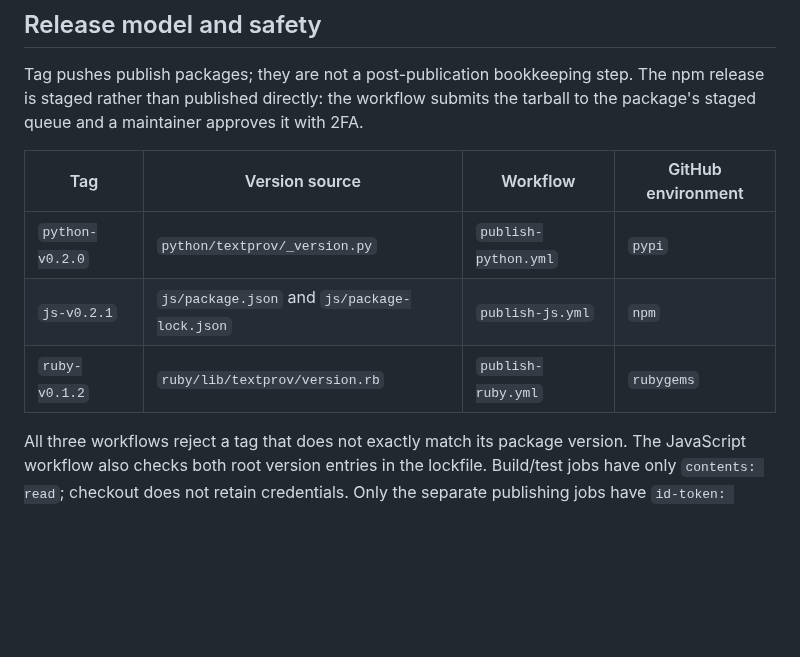
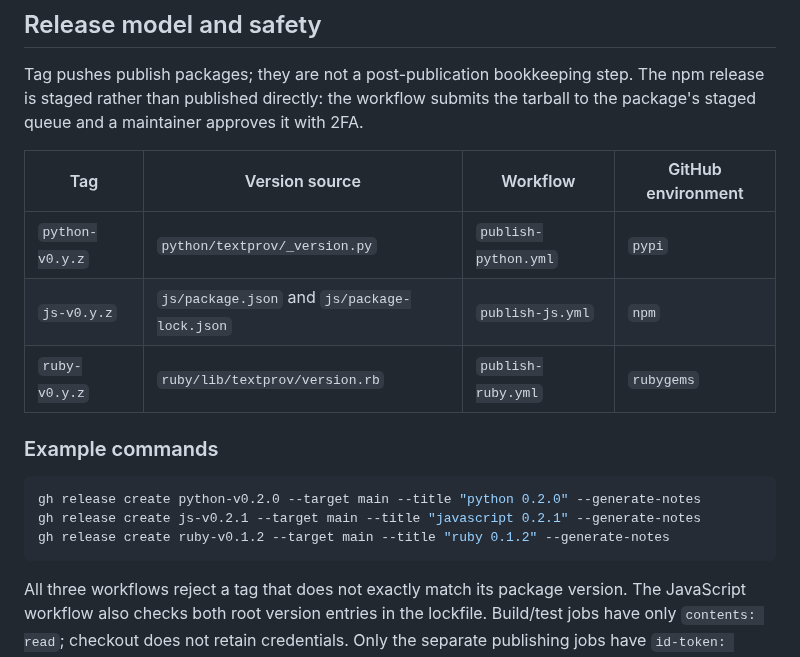
Before and after one commit to textprov/textprov, a Markdown page: docs/development/publishing.md, the part around the change. Rendered like a GitHub page; blank space fills up the shorter version.

Commit message:
docs: show the release tag pattern and the gh commands that cut one
The table listed the versions that happened to be current, which goes
stale on every release. Keep the pattern in the table and move the
concrete versions into example commands.

````diff
--- a/docs/development/publishing.md
+++ b/docs/development/publishing.md
@@ -19,9 +19,17 @@ the tarball to the package's staged queue and a maintainer approves it with 2FA.
 
 | Tag | Version source | Workflow | GitHub environment |
 | --- | --- | --- | --- |
-| `python-v0.2.0` | `python/textprov/_version.py` | `publish-python.yml` | `pypi` |
-| `js-v0.2.1` | `js/package.json` and `js/package-lock.json` | `publish-js.yml` | `npm` |
-| `ruby-v0.1.2` | `ruby/lib/textprov/version.rb` | `publish-ruby.yml` | `rubygems` |
+| `python-v0.y.z` | `python/textprov/_version.py` | `publish-python.yml` | `pypi` |
+| `js-v0.y.z` | `js/package.json` and `js/package-lock.json` | `publish-js.yml` | `npm` |
+| `ruby-v0.y.z` | `ruby/lib/textprov/version.rb` | `publish-ruby.yml` | `rubygems` |
+
+### Example commands
+
+```bash
+gh release create python-v0.2.0 --target main --title "python 0.2.0" --generate-notes
+gh release create js-v0.2.1 --target main --title "javascript 0.2.1" --generate-notes
+gh release create ruby-v0.1.2 --target main --title "ruby 0.1.2" --generate-notes
+```
 
 All three workflows reject a tag that does not exactly match its package version.
 The JavaScript workflow also checks both root version entries in the lockfile.
````
